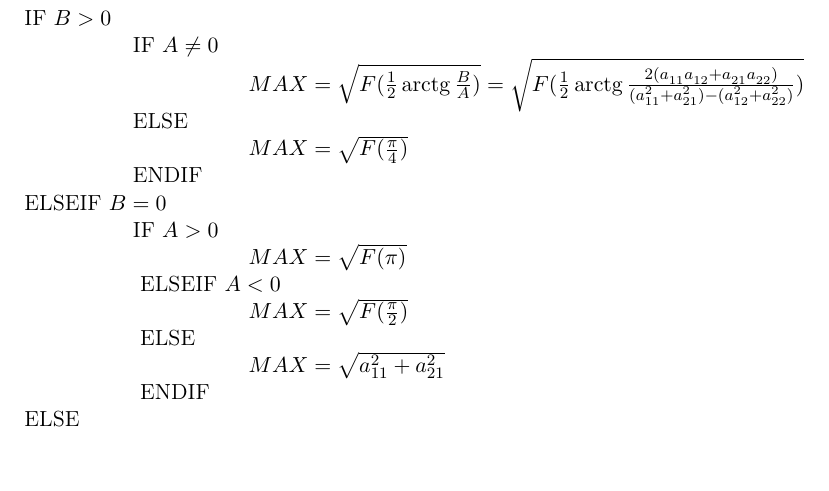
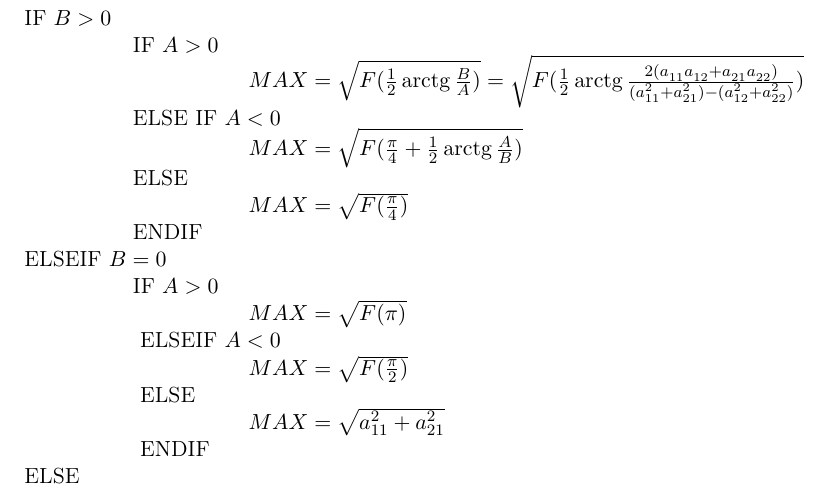
Before and after one commit to DenisMath/Latex_works, a LaTeX document (matrix.tex): part of page 2 of 2, cut so that both start at the same text, the shorter picture padded with empty space. Compiled offline with LaTeX, dvips and Ghostscript; the source files are stored in an older character set and shown here as Unicode.

Commit message:
matrix tension edit

```diff
--- a/matrix.tex
+++ b/matrix.tex
@@ -115,9 +115,13 @@ IF $B > 0 $
 
 
 
-\hspace{5em}IF $A \neq 0 $
+\hspace{5em}IF $A > 0 $
 
 \hspace{10em} $MAX = \sqrt{ F(\frac{1}{2}\arctg \frac{B}{A})} = \sqrt{ F( \frac{1}{2}\arctg \frac{2(a_{11}^{}a_{12}^{} + a_{21}^{}a_{22}^{})}{ (a_{11}^2 + a_{21}^2) - (a_{12}^2 + a_{22}^2) })}$
+
+\hspace{5em}ELSE IF $A < 0 $
+
+\hspace{10em} $MAX = \sqrt{ F(\frac{\pi}{4}+\frac{1}{2}\arctg \frac{A}{B})}$
 
 \hspace{5em}ELSE
 
```
Also changed, not shown: matrix.tex (6 more changed lines).
